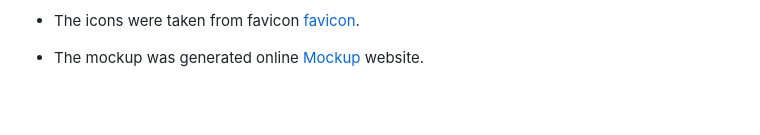
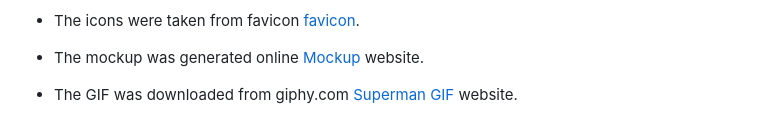
Before and after one commit to AmitKapilaCodeIns/memory-game, a Markdown page: README.md, the part around the change. Drawn GitHub-style; blank space fills up the shorter version.

Commit message:
doc: add GIF credit to README.md

```diff
--- a/README.md
+++ b/README.md
@@ -302,3 +302,4 @@ All bugs identified were fixed
 -   The background image on the back of the card was taken from Pattern Monster: [Pattern Monster](https://pattern.monster/squares-and-squares-1).
 -   The icons were taken from favicon [favicon](https://favicon.io/favicon-converter/).
 -   The mockup was generated online [Mockup](https://websitemockupgenerator.com/) website.
+-   The GIF was downloaded from giphy.com [Superman GIF](https://giphy.com/gifs/superman-ok-R8MIGe47XWx68) website.
```
